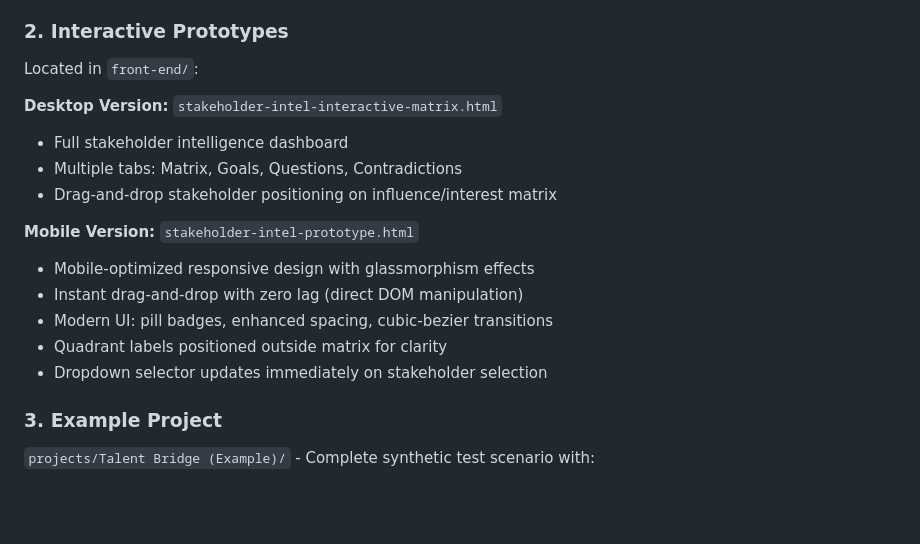
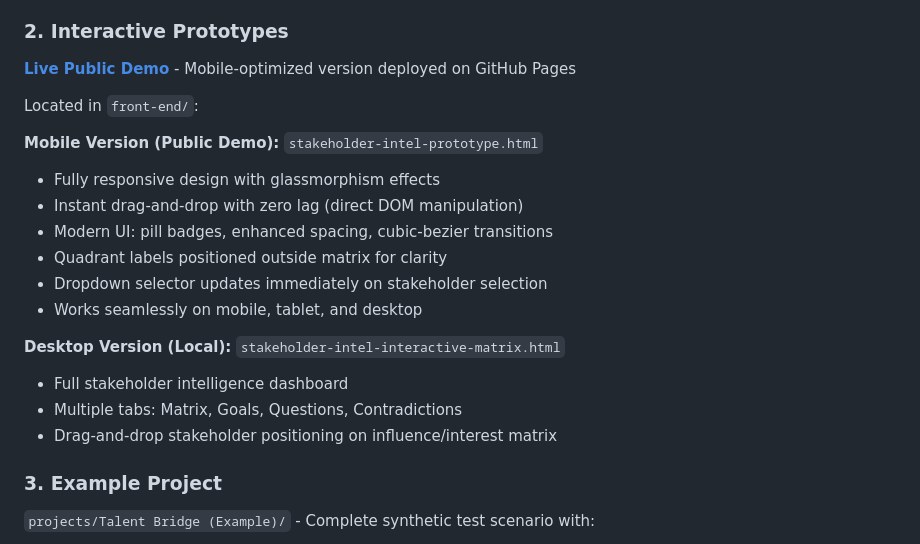
Before and after one commit to simonconway1979/stakeholder-intelligence, a Markdown page: README.md, the part around one of its changes. Drawn GitHub-style; blank space fills up the shorter version.

Commit message:
docs: Add links to public demo and repository
- Added prominent links to live demo at top of README
- Clarified that mobile version is the public demo
- Included GitHub repository link for public stakeholder-intelligence repo
- Reorganized prototypes section to highlight public vs local versions

Co-Authored-By: Claude Sonnet 4.5 <noreply@anthropic.com>

```diff
--- a/README.md
+++ b/README.md
@@ -37,19 +39,22 @@ Located in `.claude/skills/`:
 
 ### 2. Interactive Prototypes
 
+**[Live Public Demo](https://simonconway1979.github.io/stakeholder-intelligence/)** - Mobile-optimized version deployed on GitHub Pages
+
 Located in `front-end/`:
 
-**Desktop Version:** `stakeholder-intel-interactive-matrix.html`
-- Full stakeholder intelligence dashboard
-- Multiple tabs: Matrix, Goals, Questions, Contradictions
-- Drag-and-drop stakeholder positioning on influence/interest matrix
-
-**Mobile Version:** `stakeholder-intel-prototype.html`
-- Mobile-optimized responsive design with glassmorphism effects
+**Mobile Version (Public Demo):** `stakeholder-intel-prototype.html`
+- Fully responsive design with glassmorphism effects
 - Instant drag-and-drop with zero lag (direct DOM manipulation)
 - Modern UI: pill badges, enhanced spacing, cubic-bezier transitions
 - Quadrant labels positioned outside matrix for clarity
 - Dropdown selector updates immediately on stakeholder selection
+- Works seamlessly on mobile, tablet, and desktop
+
+**Desktop Version (Local):** `stakeholder-intel-interactive-matrix.html`
+- Full stakeholder intelligence dashboard
+- Multiple tabs: Matrix, Goals, Questions, Contradictions
+- Drag-and-drop stakeholder positioning on influence/interest matrix
 
 ### 3. Example Project
 
```
Also changed, not shown: other parts of README.md (+2 -0 lines).
